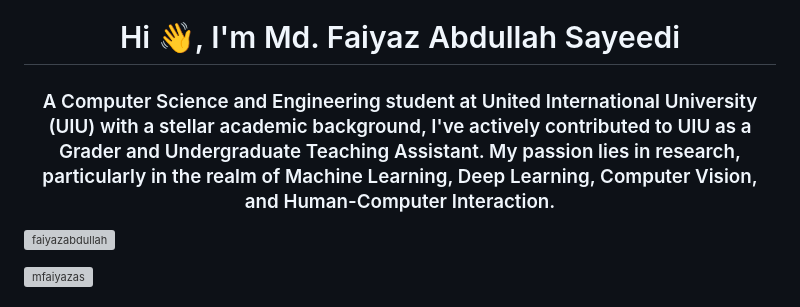
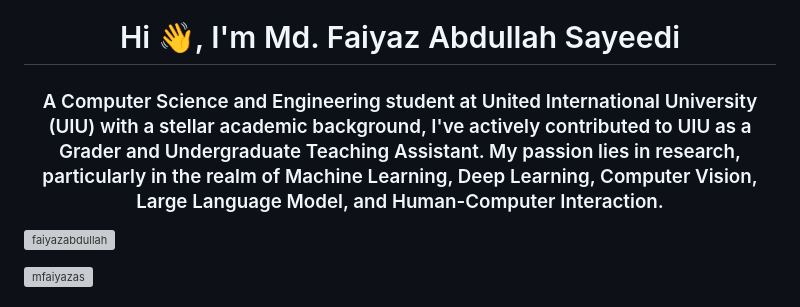
Before and after one commit to faiyazabdullah/faiyazabdullah, a Markdown page: README.md, the part around the change. GitHub-like rendering; grey boxes are pictures that could not be loaded.

```diff
--- a/README.md
+++ b/README.md
@@ -1,5 +1,5 @@
 <h1 align="center">Hi 👋, I'm Md. Faiyaz Abdullah Sayeedi</h1>
-<h3 align="center">A Computer Science and Engineering student at United International University (UIU) with a stellar academic background, I've actively contributed to UIU as a Grader and Undergraduate Teaching Assistant. My passion lies in research, particularly in the realm of Machine Learning, Deep Learning, Computer Vision, and Human-Computer Interaction.</h3>
+<h3 align="center">A Computer Science and Engineering student at United International University (UIU) with a stellar academic background, I've actively contributed to UIU as a Grader and Undergraduate Teaching Assistant. My passion lies in research, particularly in the realm of Machine Learning, Deep Learning, Computer Vision, Large Language Model, and Human-Computer Interaction.</h3>
 
 <p align="left"> <img src="https://komarev.com/ghpvc/?username=faiyazabdullah&label=Profile%20views&color=0e75b6&style=flat" alt="faiyazabdullah" /> </p>
 
```
